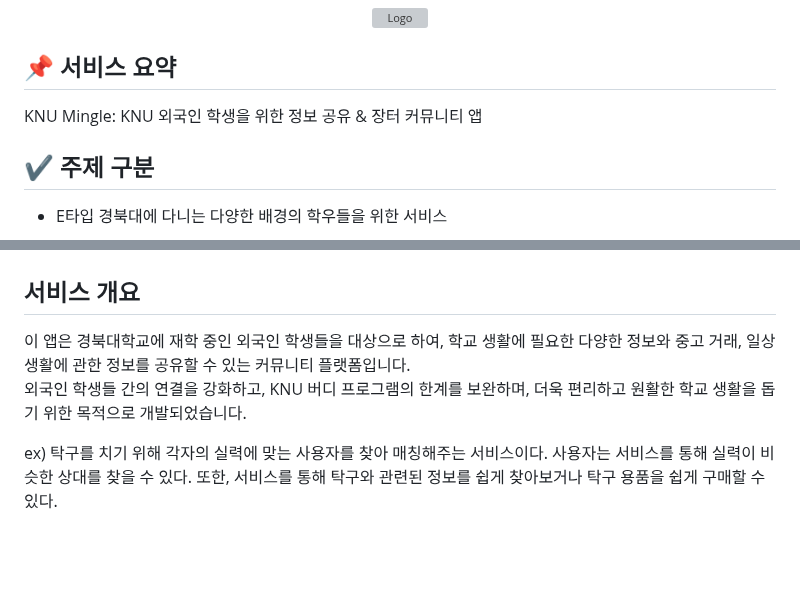
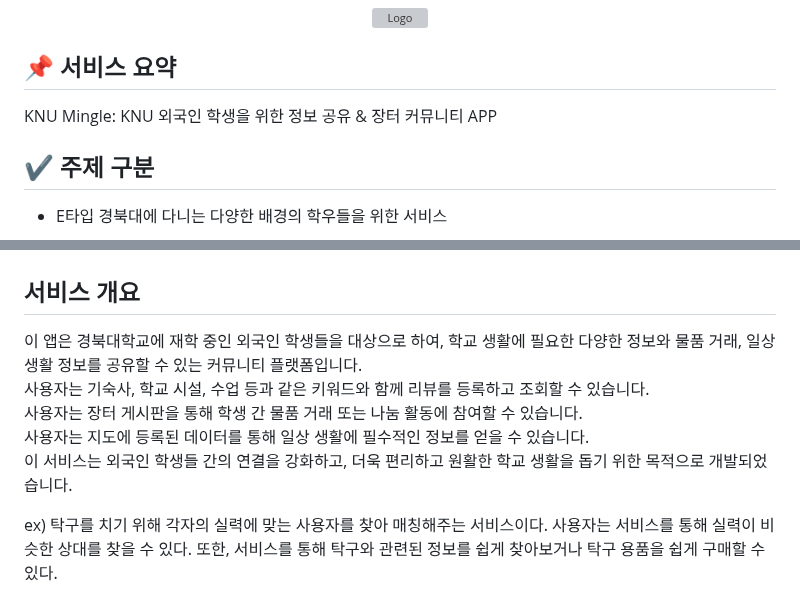
Before and after one commit to ohyatt/knu_mingle, a Markdown page: README.md, 2 parts joined by grey strips. GitHub-like rendering; blank space fills up the shorter version; grey boxes are pictures that could not be loaded.

```diff
--- a/README.md
+++ b/README.md
@@ -5,7 +5,7 @@
 
 
 ## 📌 서비스 요약
-KNU Mingle: KNU 외국인 학생을 위한 정보 공유 & 장터 커뮤니티 앱
+KNU Mingle: KNU 외국인 학생을 위한 정보 공유 & 장터 커뮤니티 APP
 
 ## ✔️ 주제 구분
 - E타입 경북대에 다니는 다양한 배경의 학우들을 위한 서비스
@@ -24,9 +24,15 @@ KNU Mingle: KNU 외국인 학생을 위한 정보 공유 & 장터 커뮤니티
 
 ## 💡 서비스 소개
 ## 서비스 개요
-이 앱은 경북대학교에 재학 중인 외국인 학생들을 대상으로 하여, 학교 생활에 필요한 다양한 정보와 중고 거래, 일상 생활에 관한 정보를 공유할 수 있는 커뮤니티 플랫폼입니다.
+이 앱은 경북대학교에 재학 중인 외국인 학생들을 대상으로 하여, 학교 생활에 필요한 다양한 정보와 물품 거래, 일상 생활 정보를 공유할 수 있는 커뮤니티 플랫폼입니다.
 <br>
-외국인 학생들 간의 연결을 강화하고, KNU 버디 프로그램의 한계를 보완하며, 더욱 편리하고 원활한 학교 생활을 돕기 위한 목적으로 개발되었습니다.
+사용자는 기숙사, 학교 시설, 수업 등과 같은 키워드와 함께 리뷰를 등록하고 조회할 수 있습니다.
+<br>
+사용자는 장터 게시판을 통해 학생 간 물품 거래 또는 나눔 활동에 참여할 수 있습니다.
+<br>
+사용자는 지도에 등록된 데이터를 통해 일상 생활에 필수적인 정보를 얻을 수 있습니다.
+<br>
+이 서비스는 외국인 학생들 간의 연결을 강화하고, 더욱 편리하고 원활한 학교 생활을 돕기 위한 목적으로 개발되었습니다.
 
 ex)
 탁구를 치기 위해 각자의 실력에 맞는 사용자를 찾아 매칭해주는 서비스이다.
```
